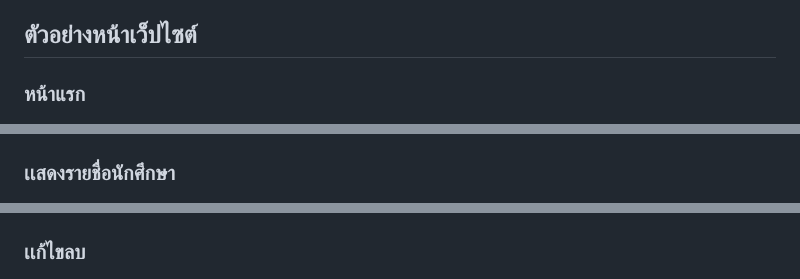
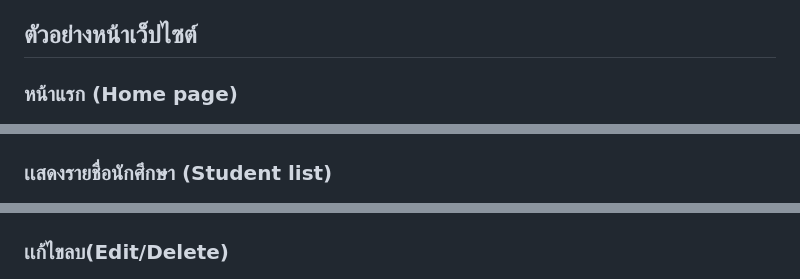
Before and after one commit to Wonsagorn/student_register.github.io, a Markdown page: README.md, 3 parts joined by grey strips. GitHub-like rendering.

```diff
--- a/README.md
+++ b/README.md
@@ -28,9 +28,9 @@
 สามารถลงทะเบียน, อัปโหลดรูป, ค้นหา, แก้ไข และลบนักศึกษาได้
 
 ## ตัวอย่างหน้าเว็ปไซต์
-### หน้าแรก
+### หน้าแรก (Home page)
 ![หน้าแรก](image/หน้าหลักเว็บ.png.png)
-### เเสดงรายชื่อนักศึกษา
+### เเสดงรายชื่อนักศึกษา (Student list)
 ![เเสดงรายชื่อนักศึกษา](image/เเสดงรายชื่อนักศึกษา.png)
-### เเก้ไขลบ
+### เเก้ไขลบ(Edit/Delete)
 ![เเก้ไขลบ](image/เเก้ไขลบ.png.png)
```
Also changed, not shown: other parts of README.md (+1 -1 lines).
